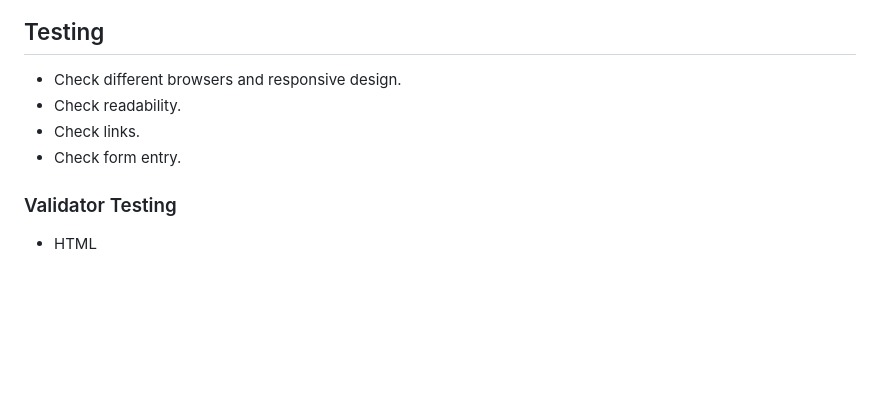
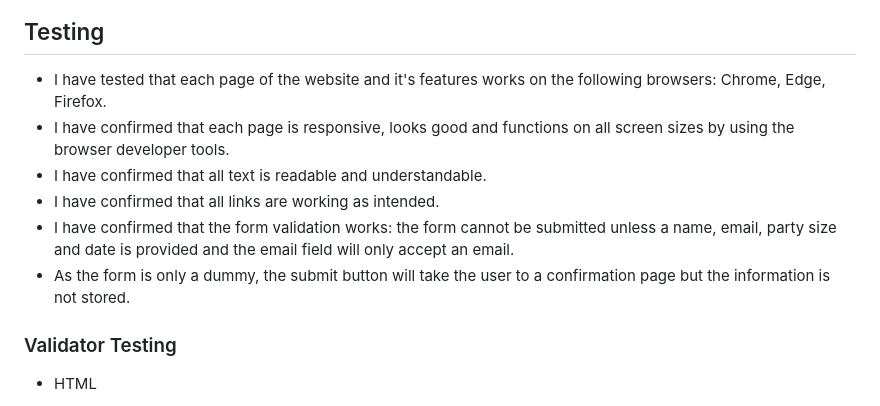
Before and after one commit to jfpaliga/shakes-and-ladders, a Markdown page: README.md, the part around the change. GitHub-like rendering; blank space fills up the shorter version.

Commit message:
Add testing statements to readme

```diff
--- a/README.md
+++ b/README.md
@@ -89,10 +89,12 @@ to book out seats at the store to generate revenue.
 
 ## Testing
 
-- Check different browsers and responsive design.
-- Check readability.
-- Check links.
-- Check form entry.
+- I have tested that each page of the website and it's features works on the following browsers: Chrome, Edge, Firefox.
+- I have confirmed that each page is responsive, looks good and functions on all screen sizes by using the browser developer tools.
+- I have confirmed that all text is readable and understandable.
+- I have confirmed that all links are working as intended.
+- I have confirmed that the form validation works: the form cannot be submitted unless a name, email, party size and date is provided and the email field will only accept an email.
+- As the form is only a dummy, the submit button will take the user to a confirmation page but the information is not stored.
 
 ### Validator Testing
 
```
